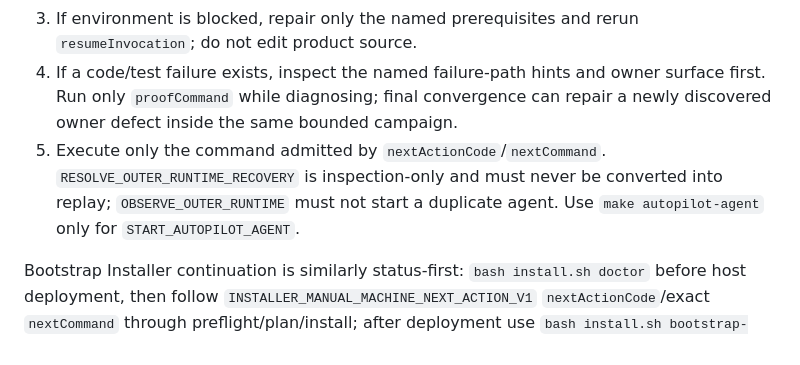
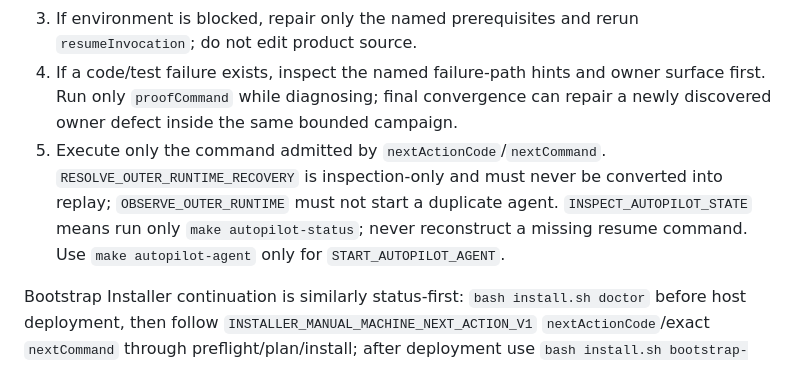
Before and after one commit to rezabehroozi/4so-platform-factory, a Markdown page: AGENTS.md, the part around one of its changes. GitHub-like rendering.

Commit message:
docs: define outer runtime repair fence for agents

```diff
--- a/AGENTS.md
+++ b/AGENTS.md
@@ -10,7 +10,7 @@ For a fresh coding/test agent, do not reconstruct orchestration from source befo
 2. Consume only `environmentPreflight.remediationHints`, `failurePathHints`, `ownerContextPaths`, `proofCommand`, `proofTimeoutSeconds`, `resumeInvocation`, `nextActionCode`, `nextCommand` and `nextAction` before broad repository search. Treat `nextActionCode`/`nextCommand` as the machine continuation contract; prose is explanatory only.
 3. If environment is blocked, repair only the named prerequisites and rerun `resumeInvocation`; do not edit product source.
 4. If a code/test failure exists, inspect the named failure-path hints and owner surface first. Run only `proofCommand` while diagnosing; final convergence can repair a newly discovered owner defect inside the same bounded campaign.
-5. Execute only the command admitted by `nextActionCode`/`nextCommand`. `RESOLVE_OUTER_RUNTIME_RECOVERY` is inspection-only and must never be converted into replay; `OBSERVE_OUTER_RUNTIME` must not start a duplicate agent. Use `make autopilot-agent` only for `START_AUTOPILOT_AGENT`.
+5. Execute only the command admitted by `nextActionCode`/`nextCommand`. `RESOLVE_OUTER_RUNTIME_RECOVERY` is inspection-only and must never be converted into replay; `OBSERVE_OUTER_RUNTIME` must not start a duplicate agent. `INSPECT_AUTOPILOT_STATE` means run only `make autopilot-status`; never reconstruct a missing resume command. Use `make autopilot-agent` only for `START_AUTOPILOT_AGENT`.
 
 Bootstrap Installer continuation is similarly status-first: `bash install.sh doctor` before host deployment, then follow `INSTALLER_MANUAL_MACHINE_NEXT_ACTION_V1` `nextActionCode`/exact `nextCommand` through preflight/plan/install; after deployment use `bash install.sh bootstrap-status` and `INSTALLER_BOOTSTRAP_MACHINE_NEXT_ACTION_V1`. Human `nextAction` is explanatory only; never infer replay from raw state.
 
```
Also changed, not shown: other parts of AGENTS.md (+1 -1 lines).
